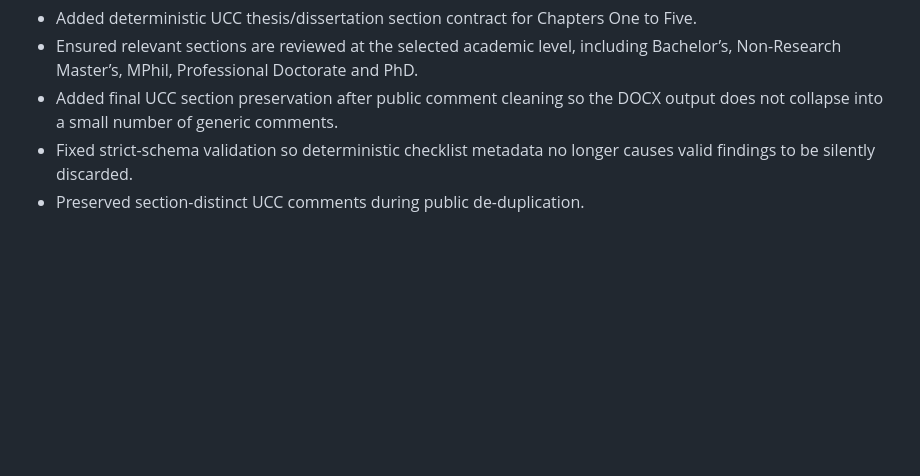
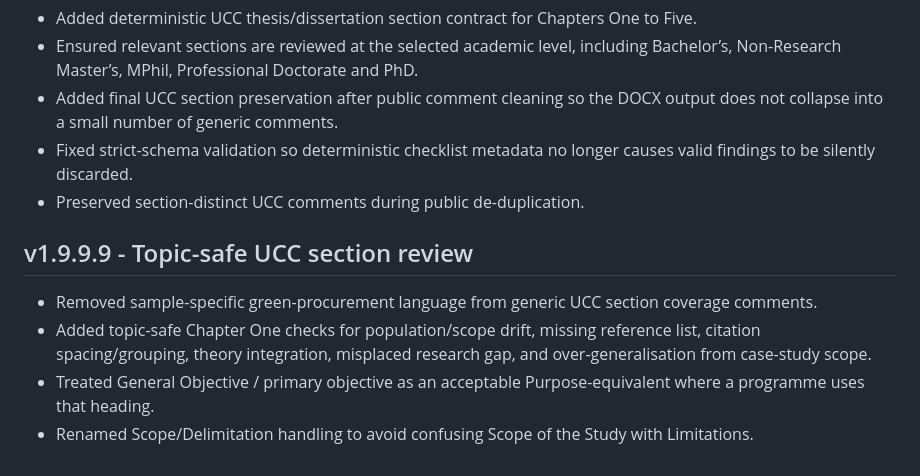
Before and after one commit to yawanokye/supervisor, a Markdown page: CHANGELOG.md, the part around the change. Rendered like a GitHub page; blank space fills up the shorter version.

```diff
--- a/CHANGELOG.md
+++ b/CHANGELOG.md
@@ -654,3 +654,9 @@
 - Added final UCC section preservation after public comment cleaning so the DOCX output does not collapse into a small number of generic comments.
 - Fixed strict-schema validation so deterministic checklist metadata no longer causes valid findings to be silently discarded.
 - Preserved section-distinct UCC comments during public de-duplication.
+
+## v1.9.9.9 - Topic-safe UCC section review
+- Removed sample-specific green-procurement language from generic UCC section coverage comments.
+- Added topic-safe Chapter One checks for population/scope drift, missing reference list, citation spacing/grouping, theory integration, misplaced research gap, and over-generalisation from case-study scope.
+- Treated General Objective / primary objective as an acceptable Purpose-equivalent where a programme uses that heading.
+- Renamed Scope/Delimitation handling to avoid confusing Scope of the Study with Limitations.
```
Also changed, not shown: ENVIRONMENT_CHANGES_v1.9.9.9.md (added, +13 -0 lines), UPDATED_FILES_v1.9.9.9.md (added, +8 -0 lines).
